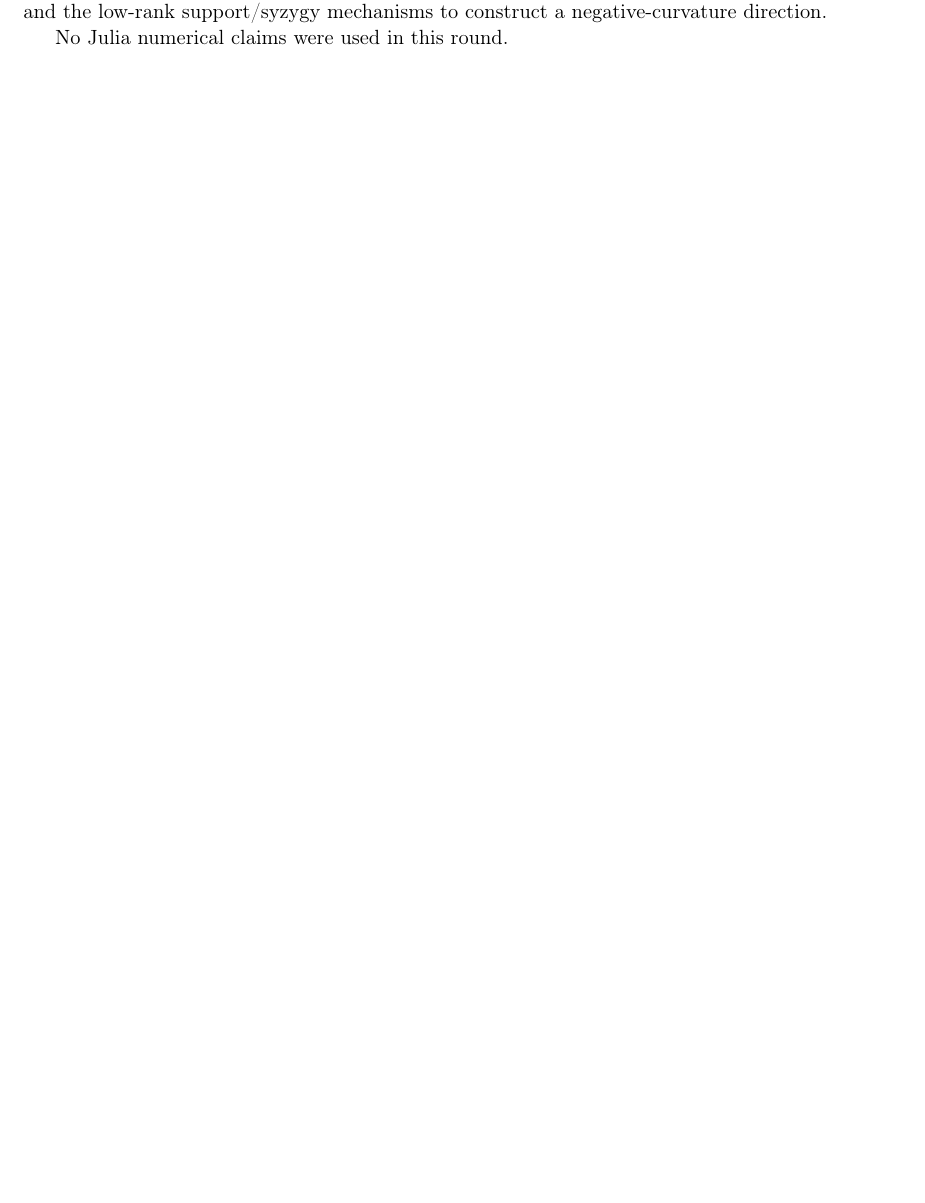
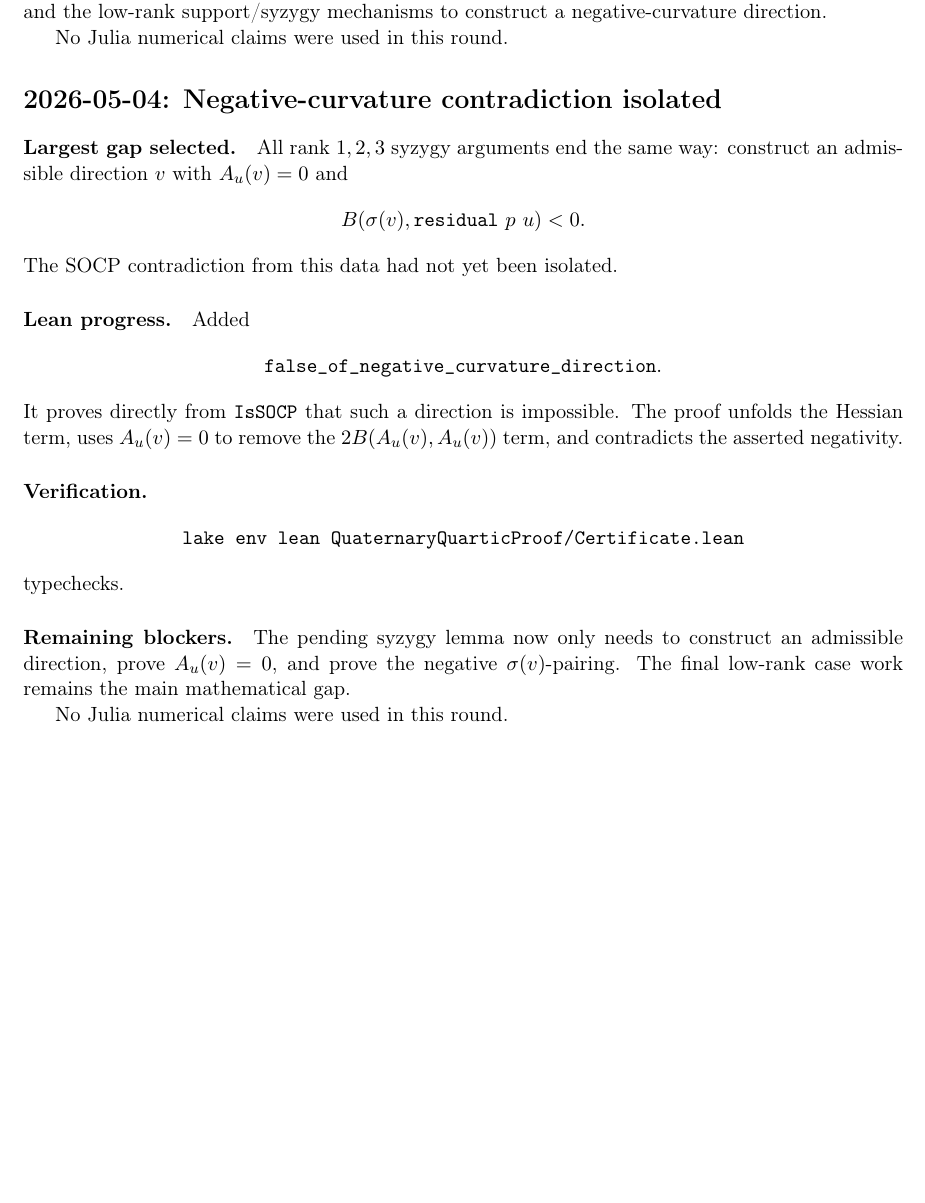
Before and after one commit to yuanchenyang/nonconvex_sos_landscape, a LaTeX document (writeup/quaternary_quartic/exploration_log.tex): part of page 6 of 6, cut so that both start at the same text, the shorter picture padded with empty space. Compiled offline with pdfLaTeX.

Commit message:
Isolate quaternary negative curvature contradiction

```diff
--- a/writeup/quaternary_quartic/exploration_log.tex
+++ b/writeup/quaternary_quartic/exploration_log.tex
@@ -351,4 +351,36 @@ construct a negative-curvature direction.
 
 No Julia numerical claims were used in this round.
 
+\section*{2026-05-04: Negative-curvature contradiction isolated}
+
+\paragraph{Largest gap selected.}
+All rank \(1,2,3\) syzygy arguments end the same way: construct an
+admissible direction \(v\) with \(A_u(v)=0\) and
+\[
+  B(\sigma(v),\texttt{residual}\ p\ u)<0.
+\]
+The SOCP contradiction from this data had not yet been isolated.
+
+\paragraph{Lean progress.}
+Added
+\[
+\texttt{false\_of\_negative\_curvature\_direction}.
+\]
+It proves directly from \(\texttt{IsSOCP}\) that such a direction is
+impossible.  The proof unfolds the Hessian term, uses \(A_u(v)=0\) to remove
+the \(2B(A_u(v),A_u(v))\) term, and contradicts the asserted negativity.
+
+\paragraph{Verification.}
+\[
+\texttt{lake env lean QuaternaryQuarticProof/Certificate.lean}
+\]
+typechecks.
+
+\paragraph{Remaining blockers.}
+The pending syzygy lemma now only needs to construct an admissible direction,
+prove \(A_u(v)=0\), and prove the negative \(\sigma(v)\)-pairing.  The final
+low-rank case work remains the main mathematical gap.
+
+No Julia numerical claims were used in this round.
+
 \end{document}
```
Also changed, not shown: 1 other file.
